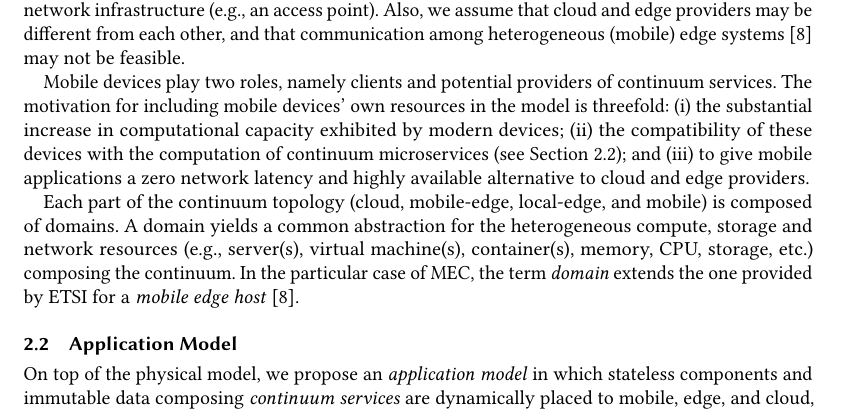
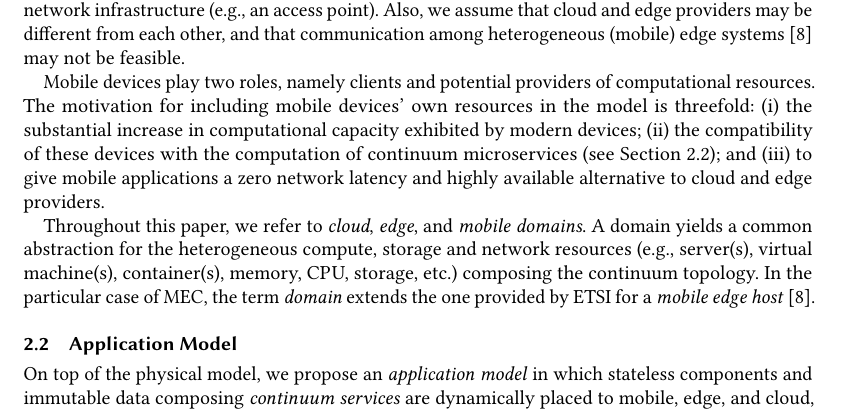
Before and after one commit to danilomendonca/acm-toit-continuum, a LaTeX paper (main.tex, which reads sections/continuum.tex): part of page 3 of 20, cut so that both start at the same text. Compiled offline with pdfLaTeX.

Commit message:
physical  model

```diff
--- a/sections/continuum.tex
+++ b/sections/continuum.tex
@@ -49,13 +49,13 @@ In our formulation, edge nodes are distinguished after the networking technology
 
 %Later on, this heterogeneity is addressed with variations of the proposed service life-cycle management.
 
-Mobile devices play two roles, namely clients and potential providers of continuum services. The motivation for including mobile devices' own  resources in the model is threefold: (i) the substantial increase in computational capacity exhibited by modern devices; (ii) the compatibility of these devices with the computation of continuum microservices (see Section~\ref{sec:application_model}); and (iii) to give mobile applications a zero network latency and highly available alternative to cloud and edge providers.
+Mobile devices play two roles, namely clients and potential providers of computational resources. The motivation for including mobile devices' own resources in the model is threefold: (i) the substantial increase in computational capacity exhibited by modern devices; (ii) the compatibility of these devices with the computation of continuum microservices (see Section~\ref{sec:application_model}); and (iii) to give mobile applications a zero network latency and highly available alternative to cloud and edge providers.
 
 %TODO fix Figure X
 %Figure X~\ref{fig:topology} illustrates a topology composed of cloud, mobile-edge, local-edge, and mobile \textit{domains}.
-%Throughout this paper, we refer to \textit{cloud}, \textit{edge}, and \textit{mobile} \textit{domains}.
-Each part of the continuum topology (cloud, mobile-edge, local-edge, and mobile) is composed of domains.
-A domain yields a common  abstraction for the heterogeneous compute, storage and network resources (e.g., server(s), virtual machine(s), container(s), memory, CPU, storage, etc.) composing the continuum. In the particular case of MEC, the term \textit{domain} extends the one provided by ETSI for a \textit{mobile edge host}~\cite{etsimec16}.
+Throughout this paper, we refer to \textit{cloud}, \textit{edge}, and \textit{mobile} \textit{domains}.
+%Each part of the continuum topology (cloud, mobile-edge, local-edge, and mobile) is composed of domains.
+A domain yields a common  abstraction for the heterogeneous compute, storage and network resources (e.g., server(s), virtual machine(s), container(s), memory, CPU, storage, etc.) composing the continuum topology. In the particular case of MEC, the term \textit{domain} extends the one provided by ETSI for a \textit{mobile edge host}~\cite{etsimec16}.
 
 
 
```
